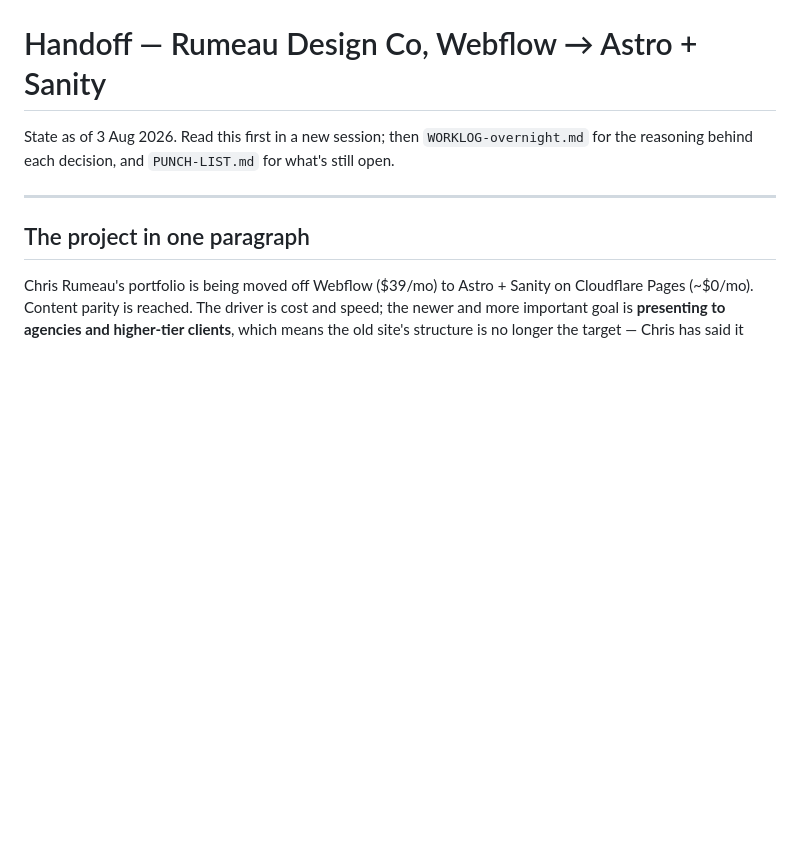
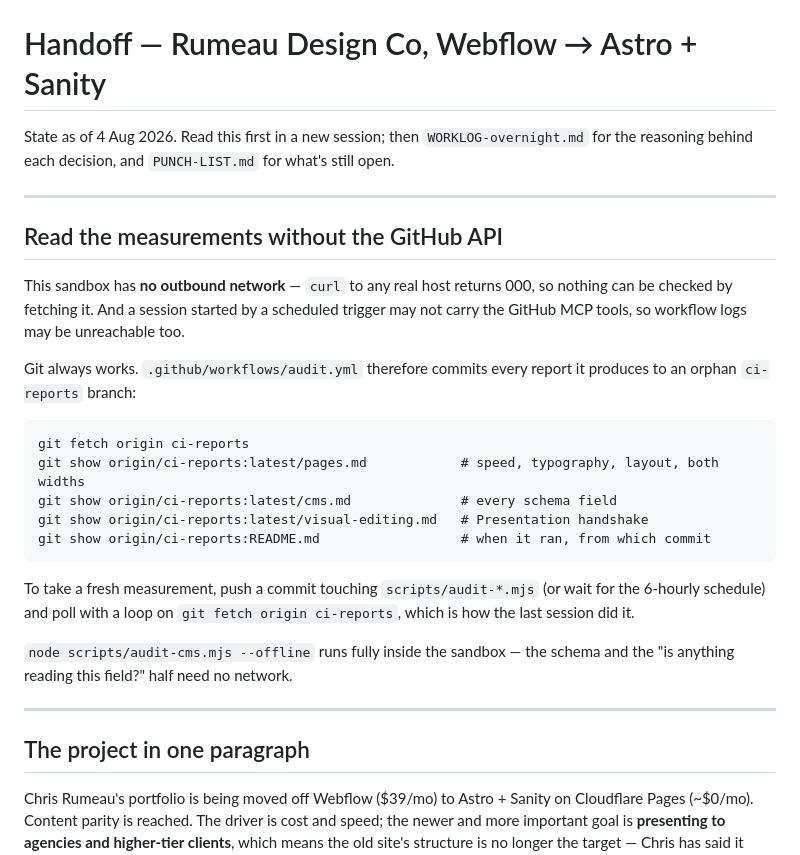
Before and after one commit to tegix62/rdc, a Markdown page: HANDOFF.md, the part around the change. Rendered like a GitHub page; blank space fills up the shorter version.

Commit message:
Tell the next session how to read CI results with git alone

````diff
--- a/HANDOFF.md
+++ b/HANDOFF.md
@@ -1,8 +1,35 @@
 # Handoff — Rumeau Design Co, Webflow → Astro + Sanity
 
-State as of 3 Aug 2026. Read this first in a new session; then
+State as of 4 Aug 2026. Read this first in a new session; then
 `WORKLOG-overnight.md` for the reasoning behind each decision, and
 `PUNCH-LIST.md` for what's still open.
+
+---
+
+## Read the measurements without the GitHub API
+
+This sandbox has **no outbound network** — `curl` to any real host returns
+000, so nothing can be checked by fetching it. And a session started by a
+scheduled trigger may not carry the GitHub MCP tools, so workflow logs may be
+unreachable too.
+
+Git always works. `.github/workflows/audit.yml` therefore commits every
+report it produces to an orphan `ci-reports` branch:
+
+```
+git fetch origin ci-reports
+git show origin/ci-reports:latest/pages.md            # speed, typography, layout, both widths
+git show origin/ci-reports:latest/cms.md              # every schema field
+git show origin/ci-reports:latest/visual-editing.md   # Presentation handshake
+git show origin/ci-reports:README.md                  # when it ran, from which commit
+```
+
+To take a fresh measurement, push a commit touching `scripts/audit-*.mjs`
+(or wait for the 6-hourly schedule) and poll with a loop on
+`git fetch origin ci-reports`, which is how the last session did it.
+
+`node scripts/audit-cms.mjs --offline` runs fully inside the sandbox — the
+schema and the "is anything reading this field?" half need no network.
 
 ---
 
````
